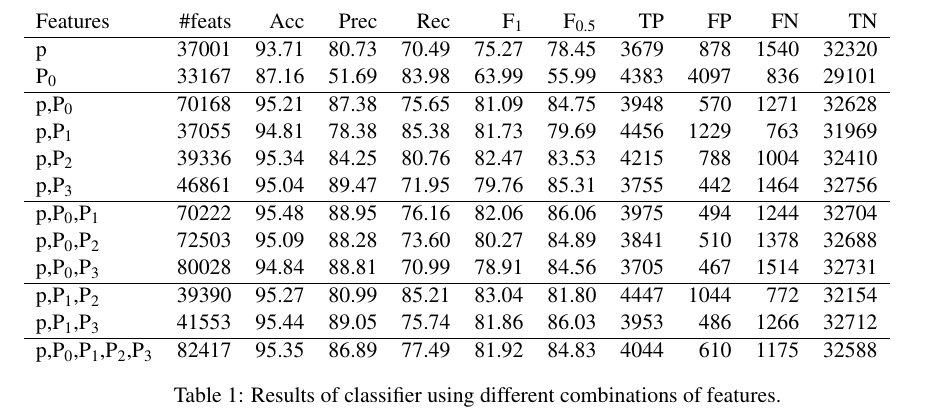
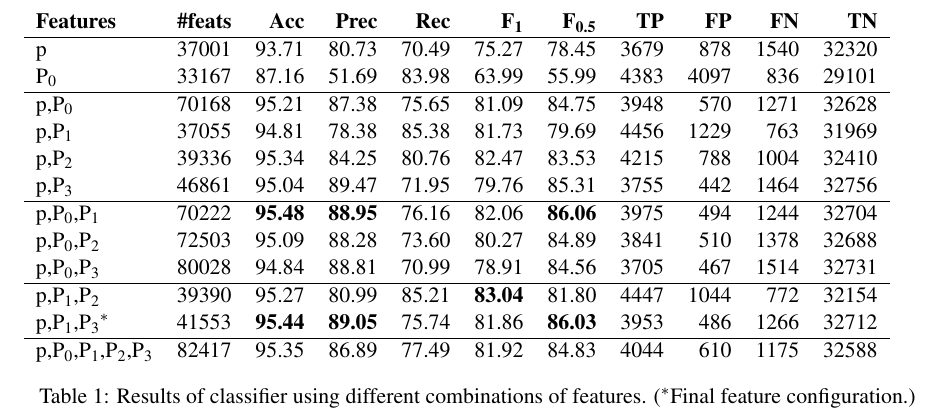
Before and after one commit to cordarei/iwpt2015, a LaTeX paper (paper.tex): part of page 4 of 10, cut so that both start at the same text. Compiled offline with pdfLaTeX.

Commit message:
Improve feature table

```diff
--- a/paper.tex
+++ b/paper.tex
@@ -22,6 +22,7 @@
 \DeclareMathOperator*{\argmin}{arg\,min}
 \DeclareMathOperator*{\argmax}{arg\,max}
 \newcommand{\BigO}[1]{\ensuremath{\operatorname{O}\bigl(#1\bigr)}}
+\newcommand{\Dag}{\ensuremath{^{\dagger}}}
 
 \title{CKY Parsing With Independence Constraints}
 \author{Joseph Irwin \\
@@ -269,7 +270,7 @@ recall.
 %\resizebox{12cm}{!}{
 
 \begin{tabular}{lrrrrrrrrrr}
-Features & \#feats & Acc & Prec & Rec & F$_{\text{1}}$ & F$_{\text{0.5}}$ & TP & FP & FN & TN\\
+{\bf Features} & {\bf \#feats} & {\bf Acc} & {\bf Prec} & {\bf Rec} & {\bf F$_{\text{1}}$} & {\bf F$_{\text{0.5}}$} & {\bf TP} & {\bf FP} & {\bf FN} & {\bf TN} \\
 \hline
 p & 37001 & 93.71 & 80.73 & 70.49 & 75.27 & 78.45 & 3679 & 878 & 1540 & 32320\\
 P$_{\text{0}}$ & 33167 & 87.16 & 51.69 & 83.98 & 63.99 & 55.99 & 4383 & 4097 & 836 & 29101\\
@@ -279,18 +280,19 @@ p,P$_{\text{1}}$ & 37055 & 94.81 & 78.38 & 85.38 & 81.73 & 79.69 & 4456 & 1229 &
 p,P$_{\text{2}}$ & 39336 & 95.34 & 84.25 & 80.76 & 82.47 & 83.53 & 4215 & 788 & 1004 & 32410\\
 p,P$_{\text{3}}$ & 46861 & 95.04 & 89.47 & 71.95 & 79.76 & 85.31 & 3755 & 442 & 1464 & 32756\\
 \hline
-p,P$_{\text{0}}$,P$_{\text{1}}$ & 70222 & 95.48 & 88.95 & 76.16 & 82.06 & 86.06 & 3975 & 494 & 1244 & 32704\\
+p,P$_{\text{0}}$,P$_{\text{1}}$ & 70222 & {\bf 95.48} & {\bf 88.95} & 76.16 & 82.06 & {\bf 86.06} & 3975 & 494 & 1244 & 32704\\
 p,P$_{\text{0}}$,P$_{\text{2}}$ & 72503 & 95.09 & 88.28 & 73.60 & 80.27 & 84.89 & 3841 & 510 & 1378 & 32688\\
 p,P$_{\text{0}}$,P$_{\text{3}}$ & 80028 & 94.84 & 88.81 & 70.99 & 78.91 & 84.56 & 3705 & 467 & 1514 & 32731\\
 \hline
-p,P$_{\text{1}}$,P$_{\text{2}}$ & 39390 & 95.27 & 80.99 & 85.21 & 83.04 & 81.80 & 4447 & 1044 & 772 & 32154\\
-p,P$_{\text{1}}$,P$_{\text{3}}$ & 41553 & 95.44 & 89.05 & 75.74 & 81.86 & 86.03 & 3953 & 486 & 1266 & 32712\\
+p,P$_{\text{1}}$,P$_{\text{2}}$ & 39390 & 95.27 & 80.99 & 85.21 & {\bf 83.04} & 81.80 & 4447 & 1044 & 772 & 32154\\
+p,P$_{\text{1}}$,P$_{\text{3}}$$^{*}$ & 41553 & {\bf 95.44} & {\bf 89.05} & 75.74 & 81.86 & {\bf 86.03} & 3953 & 486 & 1266 & 32712\\
 \hline
 p,P$_{\text{0}}$,P$_{\text{1}}$,P$_{\text{2}}$,P$_{\text{3}}$ & 82417 & 95.35 & 86.89 & 77.49 & 81.92 & 84.83 & 4044 & 610 & 1175 & 32588\\
 \end{tabular}
 
 %}
-\caption{Results of classifier using different combinations of features.}
+\caption{Results of classifier using different combinations of features.
+($^{*}$Final feature configuration.)}
 \label{tbl:feature-evaluation}
 \end{table*}
 
```
